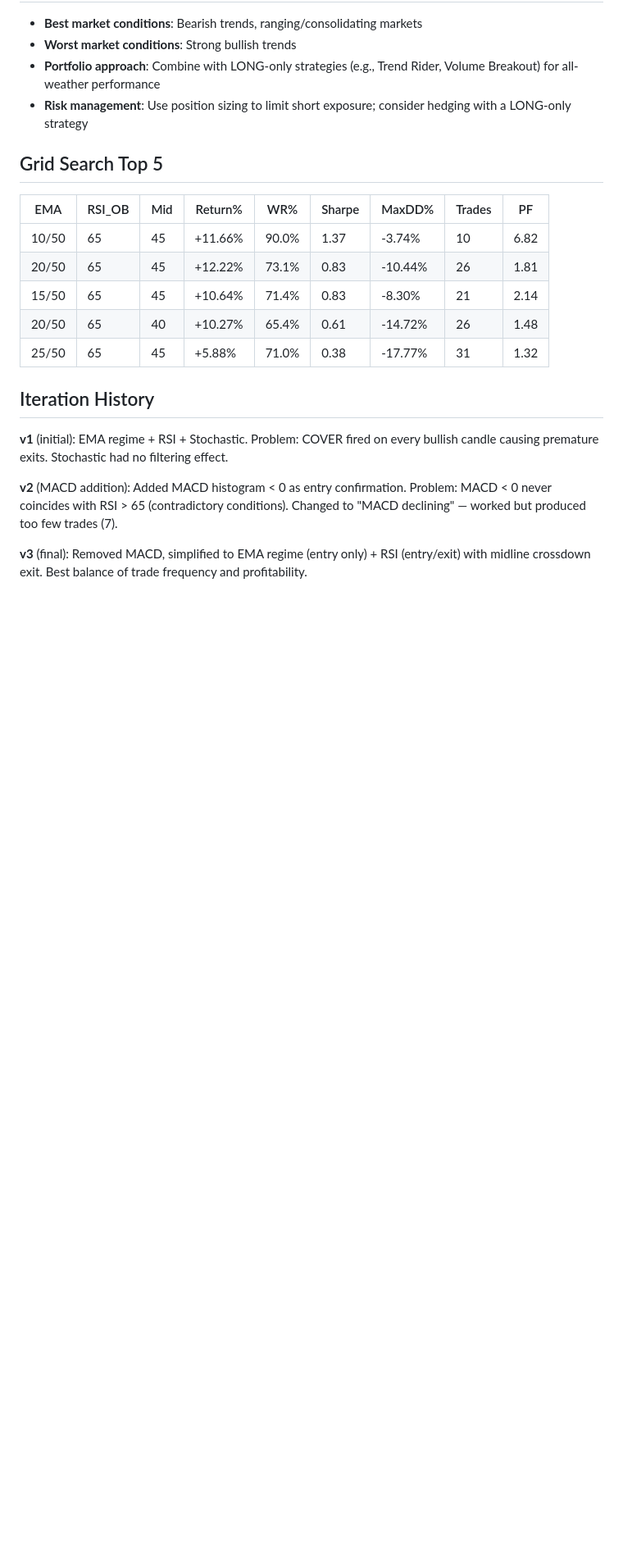
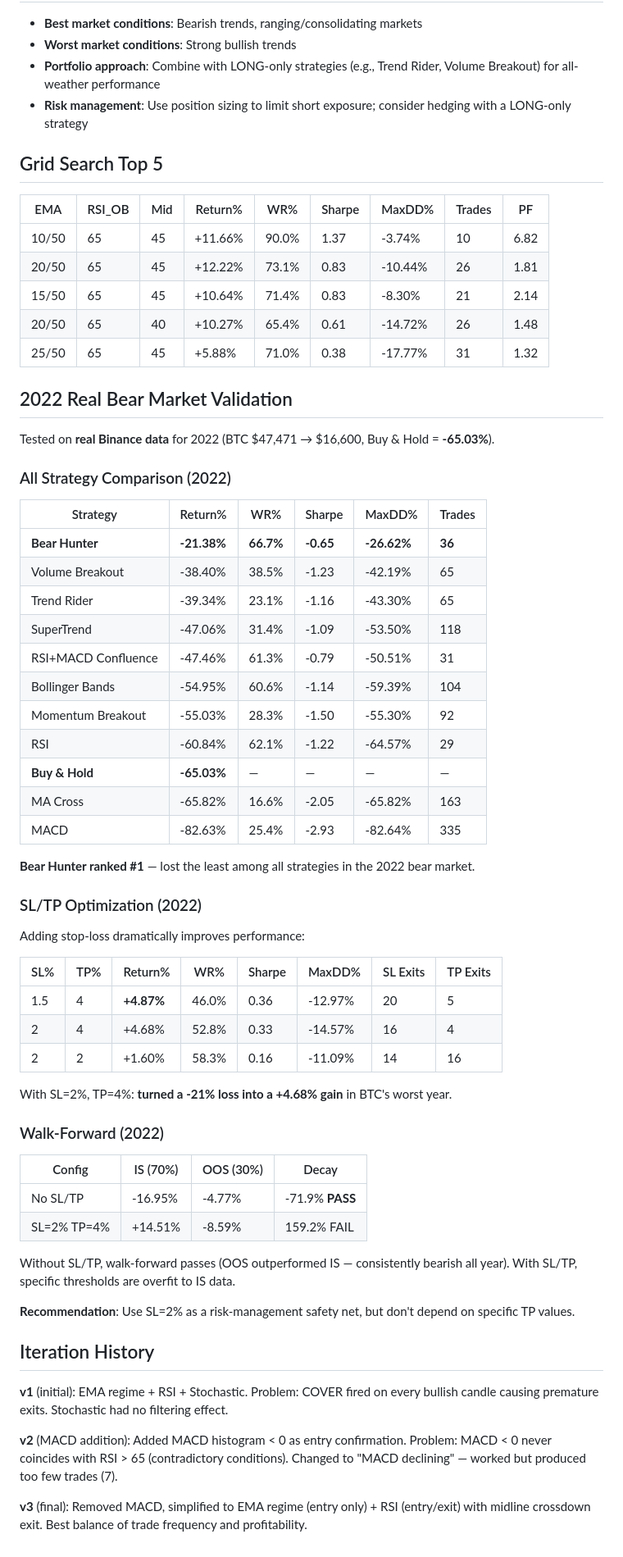
Before and after one commit to ddwolfer/ddwolf_Trade, a Markdown page: docs/research/2026-03-09-bear-hunter.md, the part around the change. Shown at 82% size. Drawn GitHub-style; blank space fills up the shorter version.

Commit message:
docs: add 2022 real bear market validation to Bear Hunter report
Tested on real Binance BTCUSDT 1h data (2022, BTC -65%).
Bear Hunter ranked #1 among all strategies (-21% vs -38%~-82%).
With SL=2% TP=4%, turned loss into +4.68% gain.

Co-Authored-By: Claude Opus 4.6 <noreply@anthropic.com>

```diff
--- a/docs/research/2026-03-09-bear-hunter.md
+++ b/docs/research/2026-03-09-bear-hunter.md
@@ -137,6 +137,52 @@ The strategy demonstrates strong performance in bearish regimes but is inherentl
 | 20/50 | 65 | 40 | +10.27% | 65.4% | 0.61 | -14.72% | 26 | 1.48 |
 | 25/50 | 65 | 45 | +5.88% | 71.0% | 0.38 | -17.77% | 31 | 1.32 |
 
+## 2022 Real Bear Market Validation
+
+Tested on **real Binance data** for 2022 (BTC $47,471 → $16,600, Buy & Hold = **-65.03%**).
+
+### All Strategy Comparison (2022)
+
+| Strategy | Return% | WR% | Sharpe | MaxDD% | Trades |
+|----------|---------|-----|--------|--------|--------|
+| **Bear Hunter** | **-21.38%** | **66.7%** | **-0.65** | **-26.62%** | **36** |
+| Volume Breakout | -38.40% | 38.5% | -1.23 | -42.19% | 65 |
+| Trend Rider | -39.34% | 23.1% | -1.16 | -43.30% | 65 |
+| SuperTrend | -47.06% | 31.4% | -1.09 | -53.50% | 118 |
+| RSI+MACD Confluence | -47.46% | 61.3% | -0.79 | -50.51% | 31 |
+| Bollinger Bands | -54.95% | 60.6% | -1.14 | -59.39% | 104 |
+| Momentum Breakout | -55.03% | 28.3% | -1.50 | -55.30% | 92 |
+| RSI | -60.84% | 62.1% | -1.22 | -64.57% | 29 |
+| **Buy & Hold** | **-65.03%** | — | — | — | — |
+| MA Cross | -65.82% | 16.6% | -2.05 | -65.82% | 163 |
+| MACD | -82.63% | 25.4% | -2.93 | -82.64% | 335 |
+
+**Bear Hunter ranked #1** — lost the least among all strategies in the 2022 bear market.
+
+### SL/TP Optimization (2022)
+
+Adding stop-loss dramatically improves performance:
+
+| SL% | TP% | Return% | WR% | Sharpe | MaxDD% | SL Exits | TP Exits |
+|-----|-----|---------|-----|--------|--------|----------|----------|
+| 1.5 | 4 | **+4.87%** | 46.0% | 0.36 | -12.97% | 20 | 5 |
+| 2 | 4 | +4.68% | 52.8% | 0.33 | -14.57% | 16 | 4 |
+| 2 | 2 | +1.60% | 58.3% | 0.16 | -11.09% | 14 | 16 |
+
+With SL=2%, TP=4%: **turned a -21% loss into a +4.68% gain** in BTC's worst year.
+
+### Walk-Forward (2022)
+
+| Config | IS (70%) | OOS (30%) | Decay |
+|--------|----------|-----------|-------|
+| No SL/TP | -16.95% | -4.77% | -71.9% **PASS** |
+| SL=2% TP=4% | +14.51% | -8.59% | 159.2% FAIL |
+
+Without SL/TP, walk-forward passes (OOS outperformed IS — consistently bearish all year).
+With SL/TP, specific thresholds are overfit to IS data.
+
+**Recommendation**: Use SL=2% as a risk-management safety net, but don't depend on specific TP values.
+
 ## Iteration History
 
 **v1** (initial): EMA regime + RSI + Stochastic. Problem: COVER fired on every bullish candle causing premature exits. Stochastic had no filtering effect.
```
